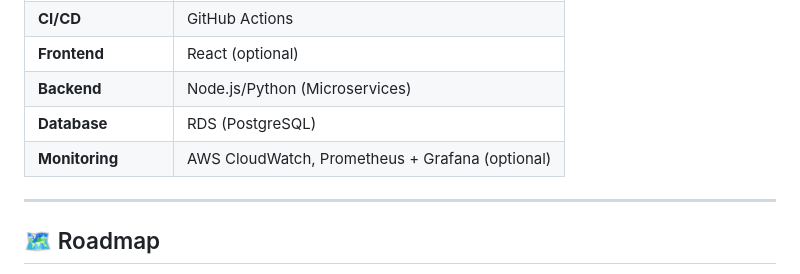
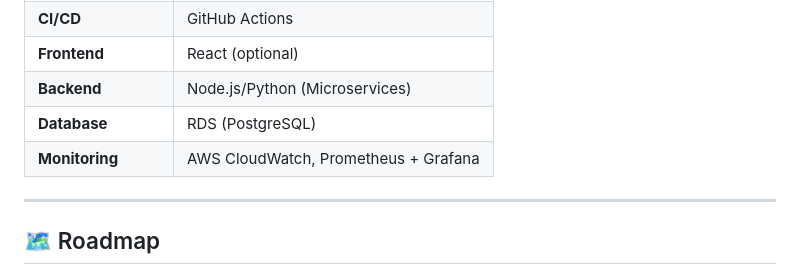
Before and after one commit to element665/Cloud_Project, a Markdown page: README.md, the part around the change. Drawn GitHub-style.

```diff
--- a/README.md
+++ b/README.md
@@ -24,7 +24,7 @@ The goal is to replicate real-world cloud architecture challenges while showcasi
 | **Frontend**       | React (optional)                                    |
 | **Backend**        | Node.js/Python (Microservices)                     |
 | **Database**       | RDS (PostgreSQL)                                    |
-| **Monitoring**     | AWS CloudWatch, Prometheus + Grafana (optional)   |
+| **Monitoring**     | AWS CloudWatch, Prometheus + Grafana               |
 
 ---
 
```
